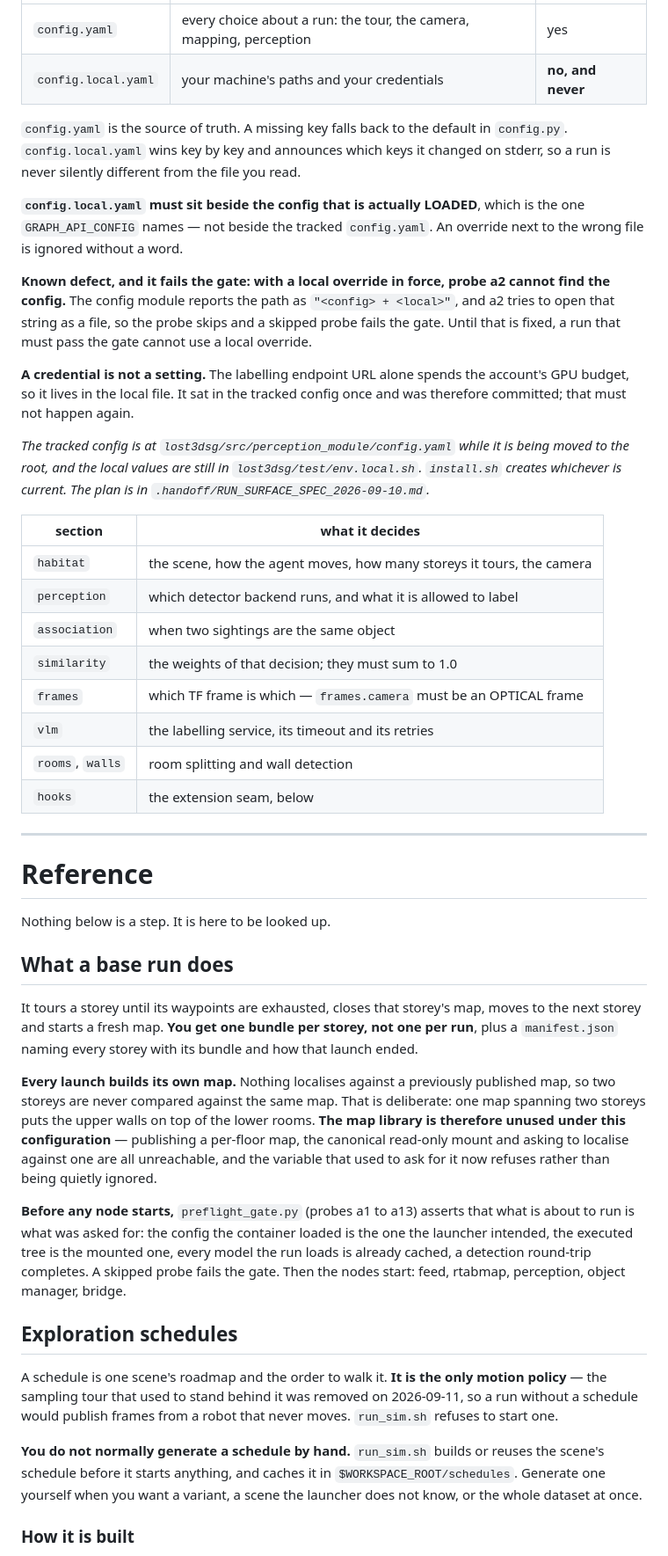
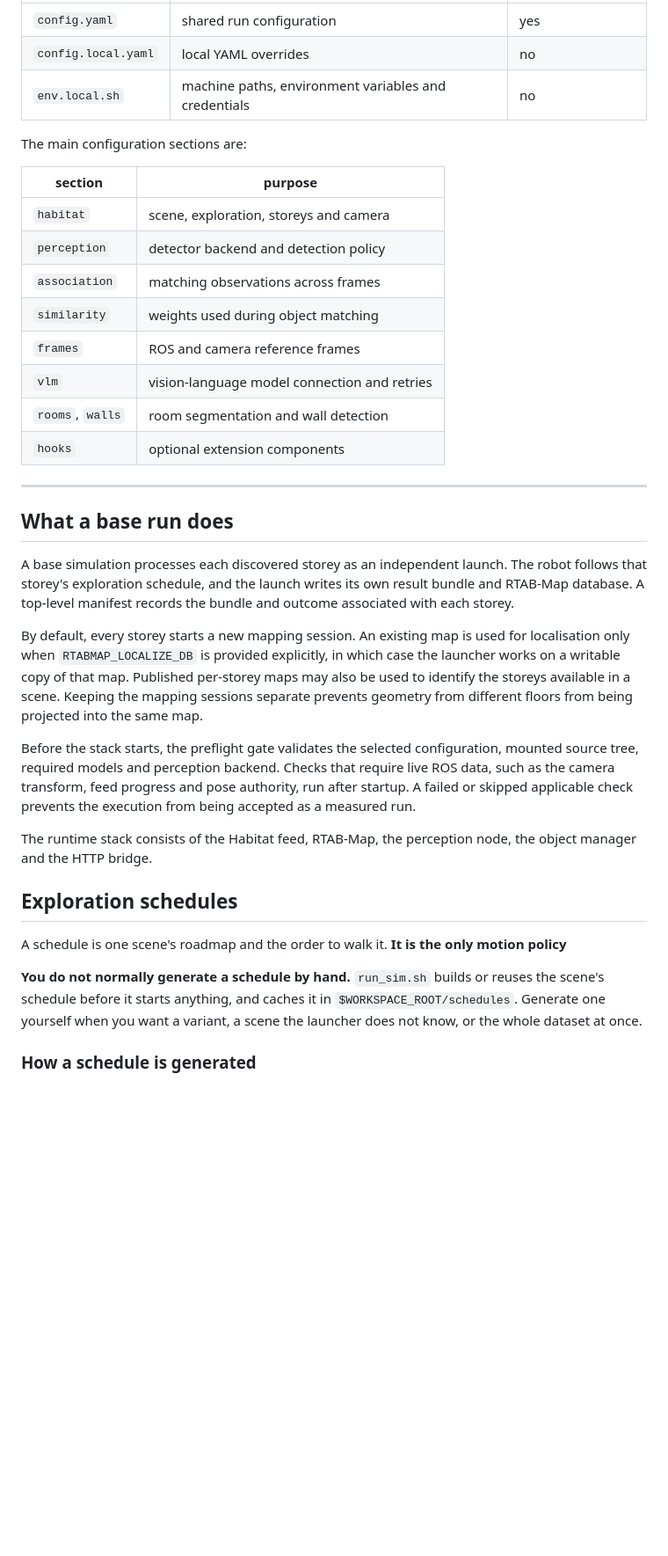
Before and after one commit to saraian/GRAPH-API, a Markdown page: README.md, the part around one of its changes. Shown at 88% size. GitHub-like rendering; blank space fills up the shorter version.

```diff
--- a/README.md
+++ b/README.md
@@ -187,73 +182,50 @@ HTTP and opens no window — so you still see the boxes in the browser.
 |---|---|---|
-| `config.yaml` | every choice about a run: the tour, the camera, mapping, perception | yes |
-| `config.local.yaml` | your machine's paths and your credentials | **no, and never** |
+| `config.yaml` | shared run configuration | yes |
+| `config.local.yaml` | local YAML overrides | no |
+| `env.local.sh` | machine paths, environment variables and credentials | no |
 
-`config.yaml` is the source of truth. A missing key falls back to the default in `config.py`.
-`config.local.yaml` wins key by key and announces which keys it changed on stderr, so a run is never
-silently different from the file you read.
+The main configuration sections are:
 
-**`config.local.yaml` must sit beside the config that is actually LOADED**, which is the one
-`GRAPH_API_CONFIG` names — not beside the tracked `config.yaml`. An override next to the wrong file
-is ignored without a word.
-
-**Known defect, and it fails the gate: with a local override in force, probe a2 cannot find the
-config.** The config module reports the path as `"<config> + <local>"`, and a2 tries to open that
-string as a file, so the probe skips and a skipped probe fails the gate. Until that is fixed, a run
-that must pass the gate cannot use a local override.
-
-**A credential is not a setting.** The labelling endpoint URL alone spends the account's GPU budget,
-so it lives in the local file. It sat in the tracked config once and was therefore committed; that
-must not happen again.
-
-*The tracked config is at `lost3dsg/src/perception_module/config.yaml` while it is being moved to
-the root, and the local values are still in `lost3dsg/test/env.local.sh`. `install.sh` creates
-whichever is current. The plan is in `.handoff/RUN_SURFACE_SPEC_2026-09-10.md`.*
-
-| section | what it decides |
+| section | purpose |
 |---|---|
-| `habitat` | the scene, how the agent moves, how many storeys it tours, the camera |
-| `perception` | which detector backend runs, and what it is allowed to label |
-| `association` | when two sightings are the same object |
-| `similarity` | the weights of that decision; they must sum to 1.0 |
-| `frames` | which TF frame is which — `frames.camera` must be an OPTICAL frame |
-| `vlm` | the labelling service, its timeout and its retries |
-| `rooms`, `walls` | room splitting and wall detection |
-| `hooks` | the extension seam, below |
+| `habitat` | scene, exploration, storeys and camera |
+| `perception` | detector backend and detection policy |
+| `association` | matching observations across frames |
+| `similarity` | weights used during object matching |
+| `frames` | ROS and camera reference frames |
+| `vlm` | vision-language model connection and retries |
+| `rooms`, `walls` | room segmentation and wall detection |
+| `hooks` | optional extension components |
 
 ---
 
-# Reference
-
-Nothing below is a step. It is here to be looked up.
-
 ## What a base run does
 
-It tours a storey until its waypoints are exhausted, closes that storey's map, moves to the next
-storey and starts a fresh map. **You get one bundle per storey, not one per run**, plus a
-`manifest.json` naming every storey with its bundle and how that launch ended.
+A base simulation processes each discovered storey as an independent launch. The robot follows
+that storey's exploration schedule, and the launch writes its own result bundle and RTAB-Map
+database. A top-level manifest records the bundle and outcome associated with each storey.
 
-**Every launch builds its own map.** Nothing localises against a previously published map, so two
-storeys are never compared against the same map. That is deliberate: one map spanning two storeys
-puts the upper walls on top of the lower rooms. **The map library is therefore unused under this
-configuration** — publishing a per-floor map, the canonical read-only mount and asking to localise
-against one are all unreachable, and the variable that used to ask for it now refuses rather than
-being quietly ignored.
+By default, every storey starts a new mapping session. An existing map is used for localisation only
+when `RTABMAP_LOCALIZE_DB` is provided explicitly, in which case the launcher works on a writable
+copy of that map. Published per-storey maps may also be used to identify the storeys available in a
+scene. Keeping the mapping sessions separate prevents geometry from different floors from being
+projected into the same map.
 
-**Before any node starts,** `preflight_gate.py` (probes a1 to a13) asserts that what is about to run
-is what was asked for: the config the container loaded is the one the launcher intended, the executed
-tree is the mounted one, every model the run loads is already cached, a detection round-trip
-completes. A skipped probe fails the gate. Then the nodes start: feed, rtabmap, perception, object
-manager, bridge.
+Before the stack starts, the preflight gate validates the selected configuration, mounted source
+tree, required models and perception backend. Checks that require live ROS data, such as the camera
+transform, feed progress and pose authority, run after startup. A failed or skipped applicable
+check prevents the execution from being accepted as a measured run.
+
+The runtime stack consists of the Habitat feed, RTAB-Map, the perception node, the object manager
+and the HTTP bridge.
 
 ## Exploration schedules
 
-A schedule is one scene's roadmap and the order to walk it. **It is the only motion policy** — the
-sampling tour that used to stand behind it was removed on 2026-09-11, so a run without a schedule
-would publish frames from a robot that never moves. `run_sim.sh` refuses to start one.
+A schedule is one scene's roadmap and the order to walk it. **It is the only motion policy**
 
 **You do not normally generate a schedule by hand.** `run_sim.sh` builds or reuses the scene's
 schedule before it starts anything, and caches it in `$WORKSPACE_ROOT/schedules`. Generate one
 yourself when you want a variant, a scene the launcher does not know, or the whole dataset at once.
 
-### How it is built
+### How a schedule is generated
 
```
Also changed, not shown: other parts of README.md (+265 -197 lines).
